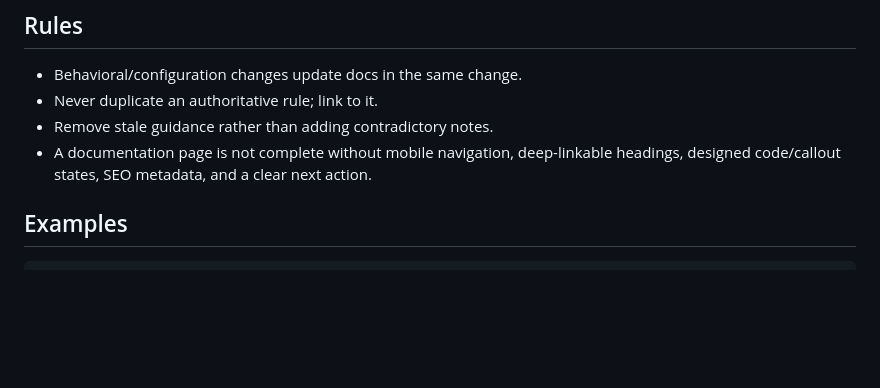
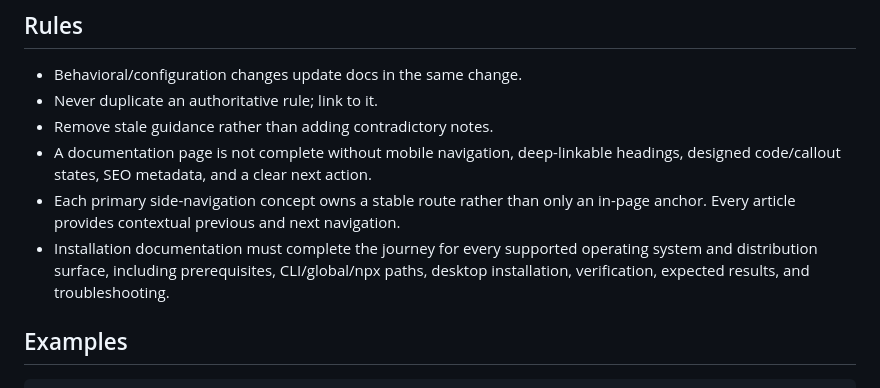
Before and after one commit to KaReeeeeeeeEM/devcanon, a Markdown page: .ai/documentation.md, the part around the change. Rendered like a GitHub page; blank space fills up the shorter version.

Commit message:
docs: strengthen web delivery standards

````diff
--- a/.ai/documentation.md
+++ b/.ai/documentation.md
@@ -28,6 +28,8 @@ Document decisions and contracts near their owners. Prefer concise, tested, main
 - Never duplicate an authoritative rule; link to it.
 - Remove stale guidance rather than adding contradictory notes.
 - A documentation page is not complete without mobile navigation, deep-linkable headings, designed code/callout states, SEO metadata, and a clear next action.
+- Each primary side-navigation concept owns a stable route rather than only an in-page anchor. Every article provides contextual previous and next navigation.
+- Installation documentation must complete the journey for every supported operating system and distribution surface, including prerequisites, CLI/global/npx paths, desktop installation, verification, expected results, and troubleshooting.
 ## Examples
 ```text
 docs/adr/0023-use-outbox.md: Context → Decision → Consequences → Status
````
